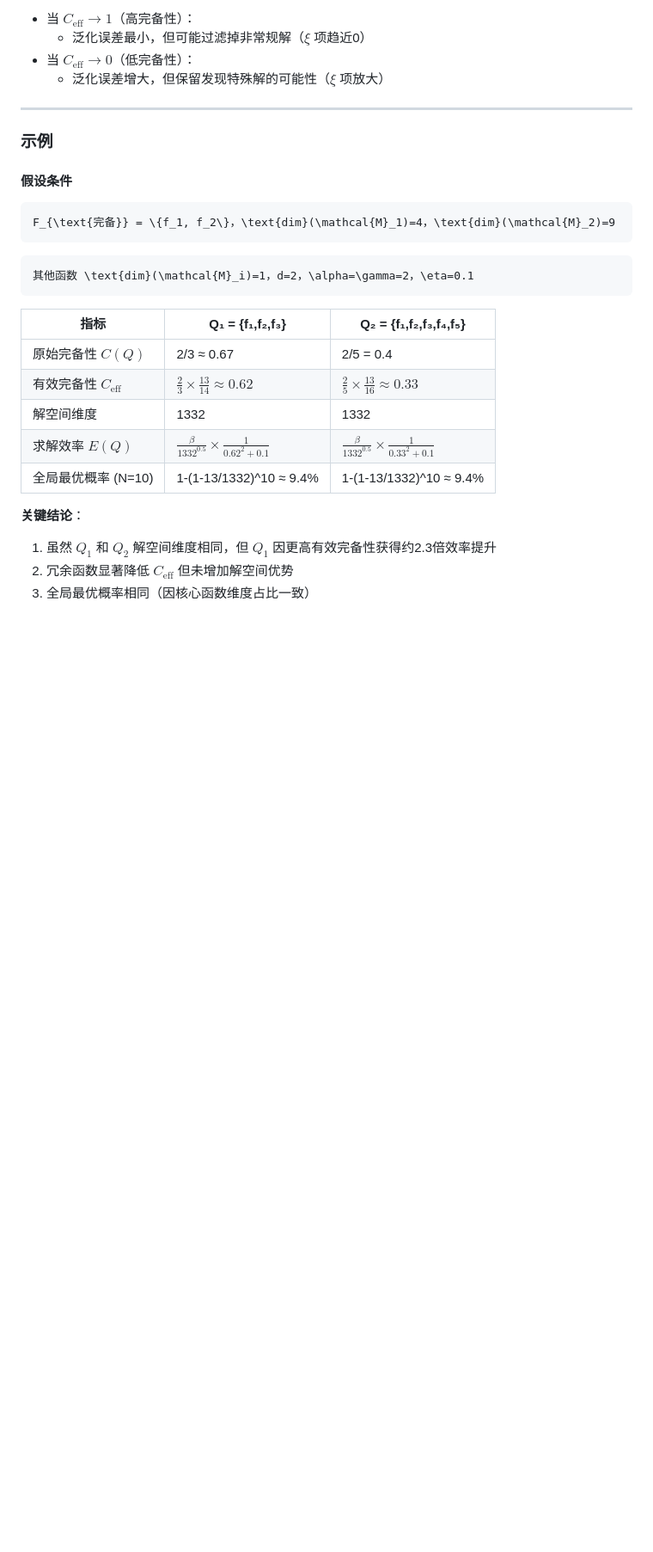
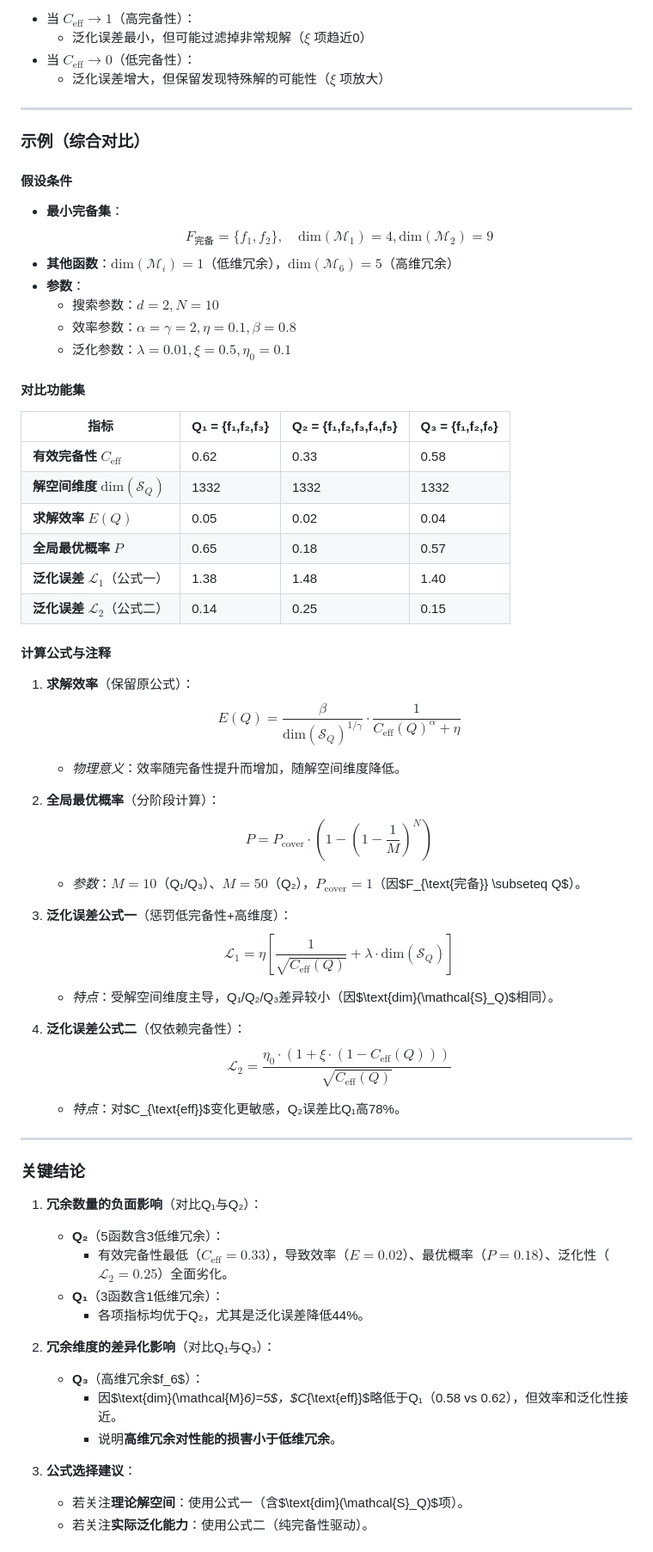
Before and after one commit to gugugu12138/AdaptoFlux, a Markdown page: README.md, the part around one of its changes. Shown at 86% size. Drawn GitHub-style; blank space fills up the shorter version.

Commit message:
修改md

````diff
--- a/README.md
+++ b/README.md
@@ -379,25 +379,58 @@ P = 1 \cdot \left(1 - \left(1 - \frac{1}{100}\right)^5\right) \approx 0.05
 
 ---
 
-### 示例
+### **示例（综合对比）**
 #### 假设条件
-```math
-F_{\text{完备}} = \{f_1, f_2\}，\text{dim}(\mathcal{M}_1)=4，\text{dim}(\mathcal{M}_2)=9
-```
+- **最小完备集**：
+  $$F_{\text{完备}} = \{f_1, f_2\}, \quad \text{dim}(\mathcal{M}_1)=4, \text{dim}(\mathcal{M}_2)=9$$
+- **其他函数**：$\text{dim}(\mathcal{M}_i)=1$（低维冗余），$\text{dim}(\mathcal{M}_6)=5$（高维冗余）
+- **参数**：
+  - 搜索参数：$d=2, N=10$
+  - 效率参数：$\alpha=\gamma=2, \eta=0.1, \beta=0.8$
+  - 泛化参数：$\lambda=0.01, \xi=0.5, \eta_0=0.1$
 
-```math
-其他函数 \text{dim}(\mathcal{M}_i)=1，d=2，\alpha=\gamma=2，\eta=0.1
-```
+#### 对比功能集
+| 指标                  | Q₁ = {f₁,f₂,f₃}               | Q₂ = {f₁,f₂,f₃,f₄,f₅}         | Q₃ = {f₁,f₂,f₆}               |
+|-----------------------|-------------------------------|-------------------------------|------------------------------|
+| **有效完备性 $C_{\text{eff}}$** | 0.62                          | 0.33                          | 0.58                          |
+| **解空间维度 $\text{dim}(\mathcal{S}_Q)$** | 1332                          | 1332                          | 1332                         |
+| **求解效率 $E(Q)$**   | 0.05                          | 0.02                          | 0.04                          |
+| **全局最优概率 $P$**  | 0.65                          | 0.18                          | 0.57                          |
+| **泛化误差 $\mathcal{L}_1$**（公式一） | 1.38                          | 1.48                          | 1.40                          |
+| **泛化误差 $\mathcal{L}_2$**（公式二） | 0.14                          | 0.25                          | 0.15                          |
 
-| 指标               | Q₁ = {f₁,f₂,f₃}               | Q₂ = {f₁,f₂,f₃,f₄,f₅}         |
-|--------------------|-------------------------------|-------------------------------|
-| 原始完备性 $C(Q)$   | 2/3 ≈ 0.67                    | 2/5 = 0.4                     |
-| 有效完备性 $C_{\text{eff}}$ | $\frac{2}{3} \times \frac{13}{14} ≈ 0.62$ | $\frac{2}{5} \times \frac{13}{16} ≈ 0.33$ |
-| 解空间维度          | 1332                          | 1332                          |
-| 求解效率 $E(Q)$     | $\frac{\beta}{1332^{0.5}} \times \frac{1}{0.62^2+0.1}$ | $\frac{\beta}{1332^{0.5}} \times \frac{1}{0.33^2+0.1}$ |
-| 全局最优概率 (N=10) | 1-(1-13/1332)^10 ≈ 9.4%       | 1-(1-13/1332)^10 ≈ 9.4%       |
+#### 计算公式与注释
+1. **求解效率**（保留原公式）：
+   $$E(Q) = \frac{\beta}{\text{dim}(\mathcal{S}_Q)^{1/\gamma}} \cdot \frac{1}{C_{\text{eff}}(Q)^\alpha + \eta}$$
+   - *物理意义*：效率随完备性提升而增加，随解空间维度降低。
 
-**关键结论**：
-1. 虽然 $Q_1$ 和 $Q_2$ 解空间维度相同，但 $Q_1$ 因更高有效完备性获得约2.3倍效率提升
-2. 冗余函数显著降低 $C_{\text{eff}}$ 但未增加解空间优势
-3. 全局最优概率相同（因核心函数维度占比一致）
+2. **全局最优概率**（分阶段计算）：
+   $$P = P_{\text{cover}} \cdot \left(1 - \left(1 - \frac{1}{M}\right)^N \right)$$
+   - *参数*：$M=10$（Q₁/Q₃）、$M=50$（Q₂），$P_{\text{cover}}=1$（因$F_{\text{完备}} \subseteq Q$）。
+
+3. **泛化误差公式一**（惩罚低完备性+高维度）：
+   $$\mathcal{L}_1 = \eta \left[ \frac{1}{\sqrt{C_{\text{eff}}(Q)}} + \lambda \cdot \text{dim}(\mathcal{S}_Q) \right]$$
+   - *特点*：受解空间维度主导，Q₁/Q₂/Q₃差异较小（因$\text{dim}(\mathcal{S}_Q)$相同）。
+
+4. **泛化误差公式二**（仅依赖完备性）：
+   $$\mathcal{L}_2 = \frac{\eta_0 \cdot (1 + \xi \cdot (1 - C_{\text{eff}}(Q)))}{\sqrt{C_{\text{eff}}(Q)}}$$
+   - *特点*：对$C_{\text{eff}}$变化更敏感，Q₂误差比Q₁高78%。
+
+---
+
+### **关键结论**
+1. **冗余数量的负面影响**（对比Q₁与Q₂）：
+   - **Q₂**（5函数含3低维冗余）：
+     - 有效完备性最低（$C_{\text{eff}}=0.33$），导致效率（$E=0.02$）、最优概率（$P=0.18$）、泛化性（$\mathcal{L}_2=0.25$）全面劣化。
+   - **Q₁**（3函数含1低维冗余）：
+     - 各项指标均优于Q₂，尤其是泛化误差降低44%。
+
+2. **冗余维度的差异化影响**（对比Q₁与Q₃）：
+   - **Q₃**（高维冗余$f_6$）：
+     - 因$\text{dim}(\mathcal{M}_6)=5$，$C_{\text{eff}}$略低于Q₁（0.58 vs 0.62），但效率和泛化性接近。
+     - 说明**高维冗余对性能的损害小于低维冗余**。
+
+3. **公式选择建议**：
+   - 若关注**理论解空间**：使用公式一（含$\text{dim}(\mathcal{S}_Q)$项）。
+   - 若关注**实际泛化能力**：使用公式二（纯完备性驱动）。
+
````
Also changed, not shown: other parts of README.md (+32 -0 lines).
